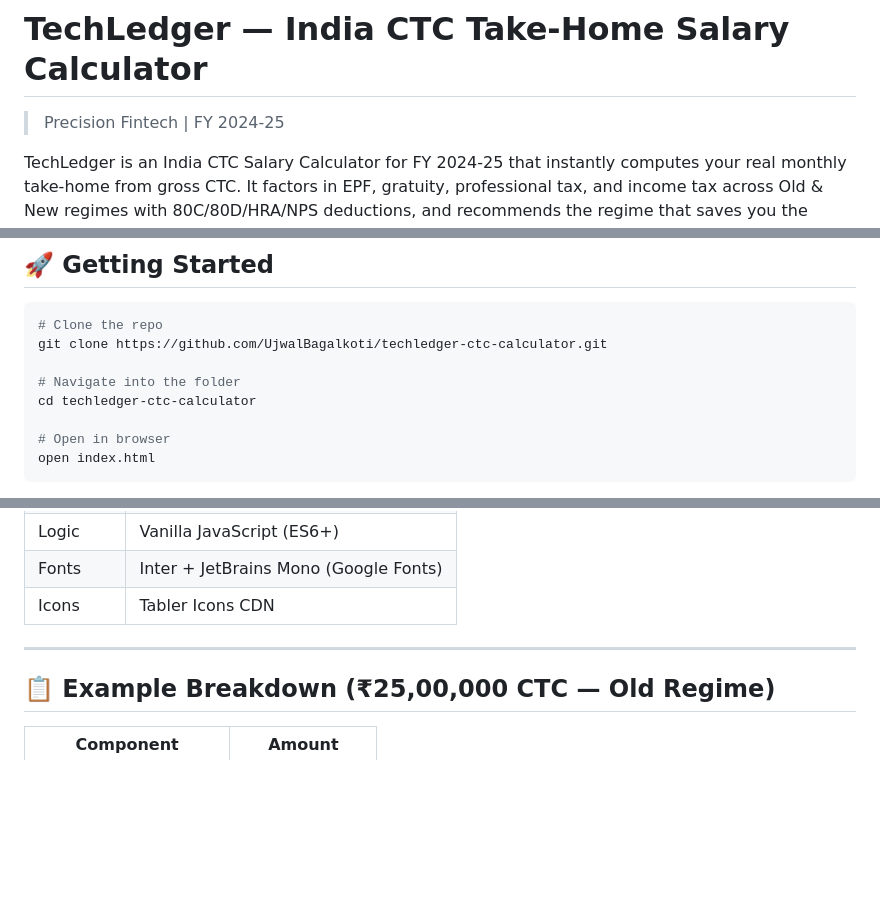
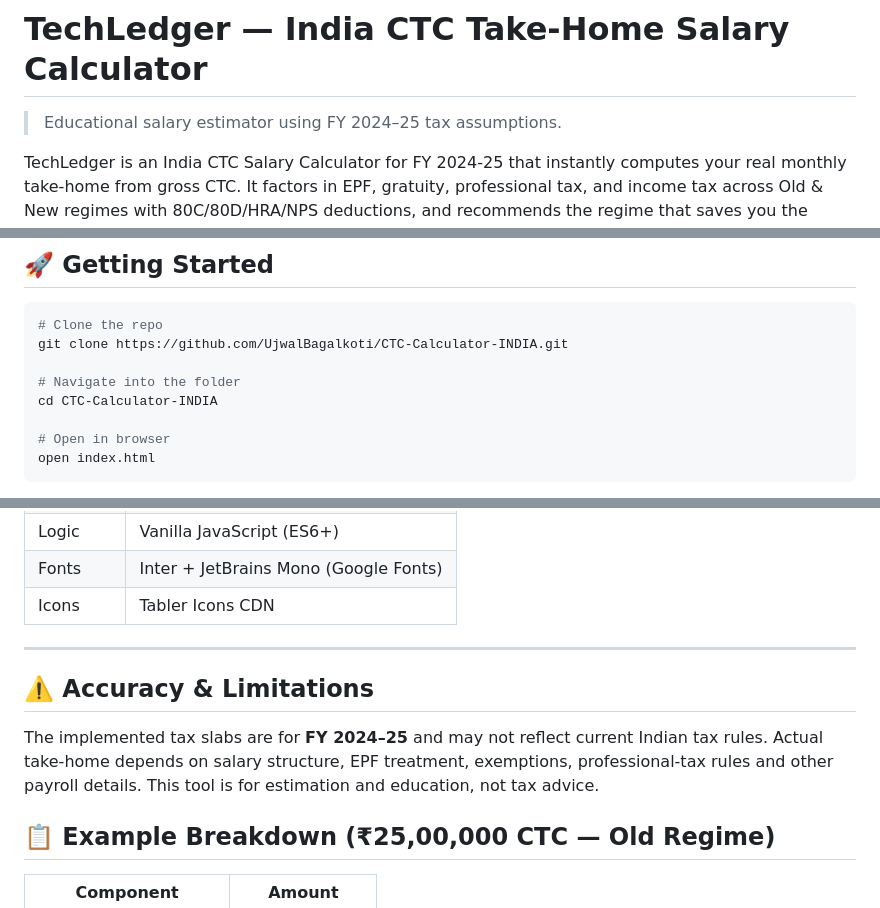
Before and after one commit to UjwalBagalkoti/CTC-Calculator-INDIA, a Markdown page: README.md, 3 parts joined by grey strips. Drawn GitHub-style; blank space fills up the shorter version.

Commit message:
Fix and improve README

````diff
--- a/README.md
+++ b/README.md
@@ -1,6 +1,6 @@
 # TechLedger — India CTC Take-Home Salary Calculator
 
-> Precision Fintech | FY 2024-25
+> Educational salary estimator using FY 2024–25 tax assumptions.
 
 TechLedger is an India CTC Salary Calculator for FY 2024-25 that instantly computes your real monthly take-home from gross CTC. It factors in EPF, gratuity, professional tax, and income tax across Old & New regimes with 80C/80D/HRA/NPS deductions, and recommends the regime that saves you the most.
 
@@ -91,10 +91,10 @@ stitch_india_take_home_calculator/
 
 ```bash
 # Clone the repo
-git clone https://github.com/UjwalBagalkoti/techledger-ctc-calculator.git
+git clone https://github.com/UjwalBagalkoti/CTC-Calculator-INDIA.git
 
 # Navigate into the folder
-cd techledger-ctc-calculator
+cd CTC-Calculator-INDIA
 
 # Open in browser
 open index.html
@@ -115,6 +115,10 @@ No dependencies. No build tools. No npm install. Just open and use.
 | Icons | Tabler Icons CDN |
 
 ---
+
+## ⚠️ Accuracy & Limitations
+
+The implemented tax slabs are for **FY 2024–25** and may not reflect current Indian tax rules. Actual take-home depends on salary structure, EPF treatment, exemptions, professional-tax rules and other payroll details. This tool is for estimation and education, not tax advice.
 
 ## 📋 Example Breakdown (₹25,00,000 CTC — Old Regime)
 
````
